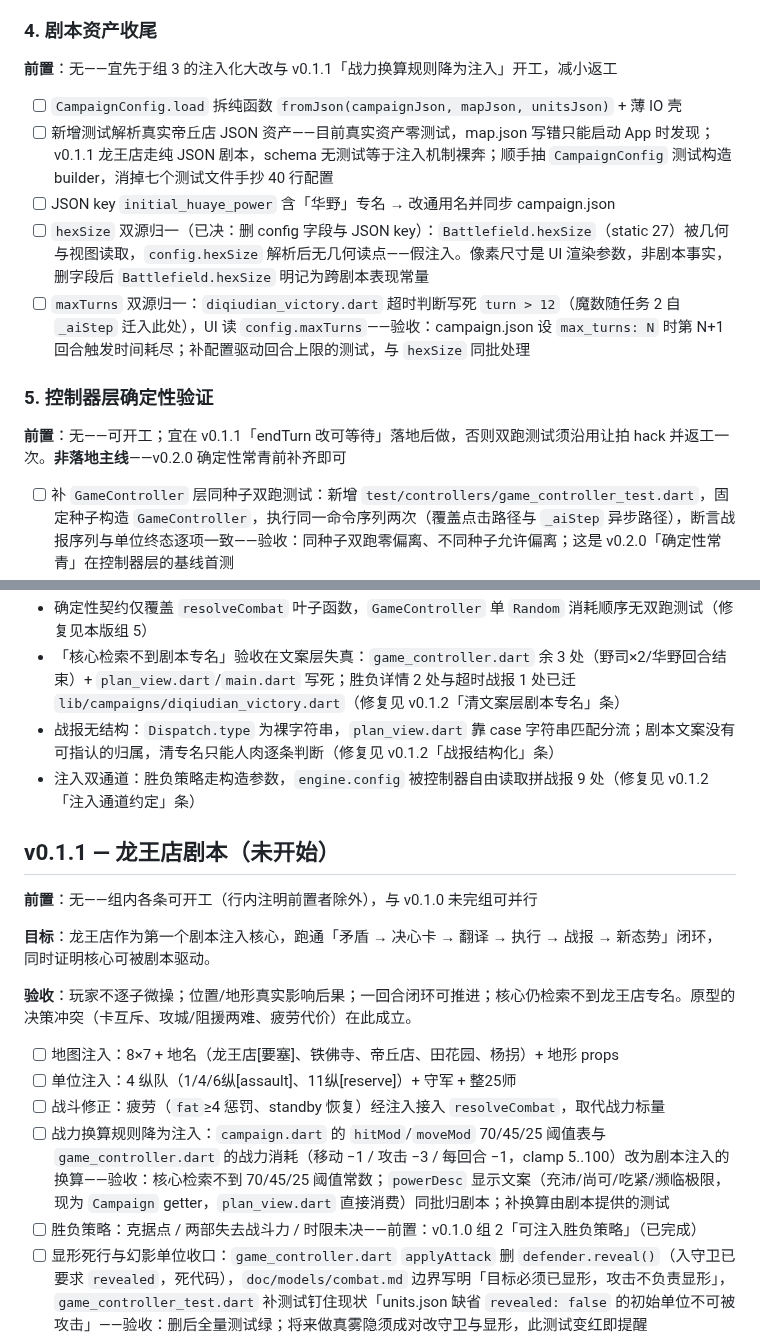
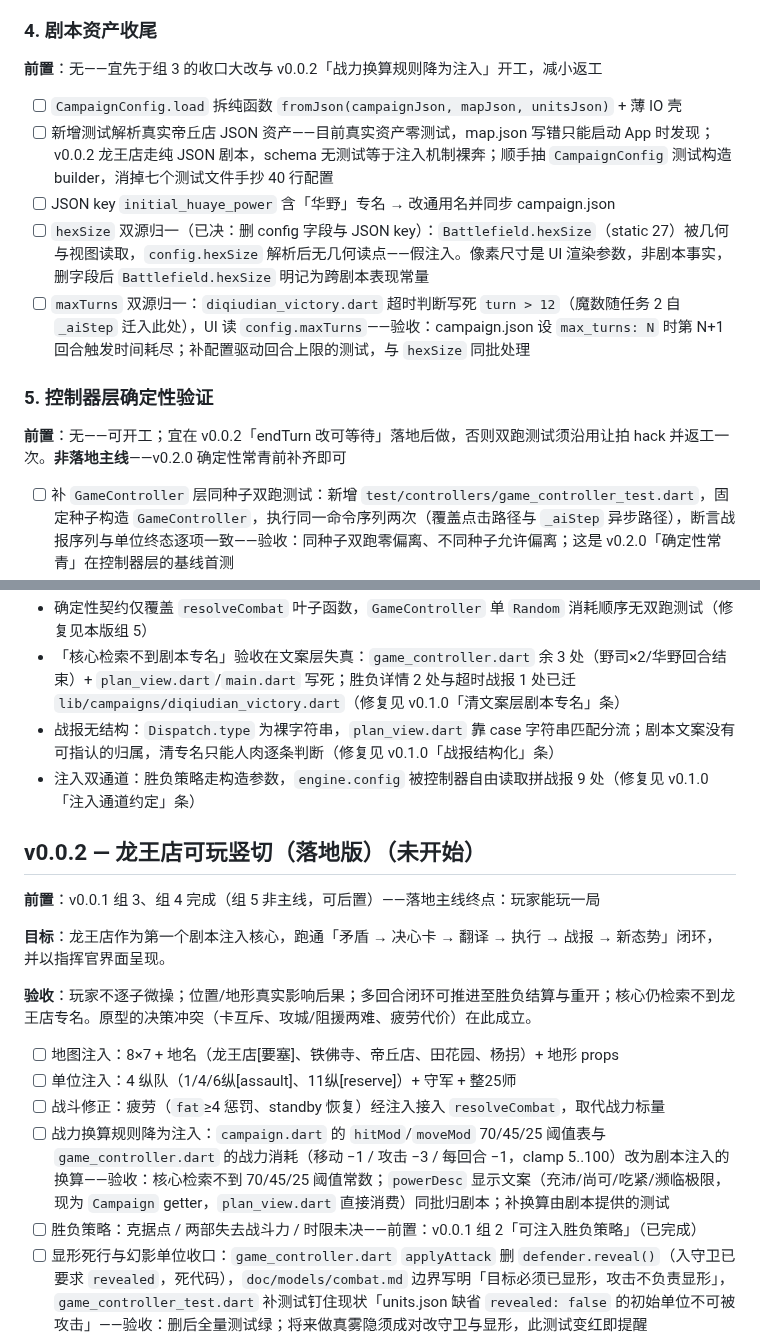
Before and after one commit to quanttide/qtgame-war, a Markdown page: src/studio/ROADMAP.md, 2 parts joined by grey strips. Rendered like a GitHub page.

```diff
--- a/src/studio/ROADMAP.md
+++ b/src/studio/ROADMAP.md
@@ -52,17 +54,17 @@
 
 ### 4. 剧本资产收尾
 
-**前置**：无——宜先于组 3 的注入化大改与 v0.1.1「战力换算规则降为注入」开工，减小返工
+**前置**：无——宜先于组 3 的收口大改与 v0.0.2「战力换算规则降为注入」开工，减小返工
 
 - [ ] `CampaignConfig.load` 拆纯函数 `fromJson(campaignJson, mapJson, unitsJson)` + 薄 IO 壳
-- [ ] 新增测试解析真实帝丘店 JSON 资产——目前真实资产零测试，map.json 写错只能启动 App 时发现；v0.1.1 龙王店走纯 JSON 剧本，schema 无测试等于注入机制裸奔；顺手抽 `CampaignConfig` 测试构造 builder，消掉七个测试文件手抄 40 行配置
+- [ ] 新增测试解析真实帝丘店 JSON 资产——目前真实资产零测试，map.json 写错只能启动 App 时发现；v0.0.2 龙王店走纯 JSON 剧本，schema 无测试等于注入机制裸奔；顺手抽 `CampaignConfig` 测试构造 builder，消掉七个测试文件手抄 40 行配置
 - [ ] JSON key `initial_huaye_power` 含「华野」专名 → 改通用名并同步 campaign.json
 - [ ] `hexSize` 双源归一（已决：删 config 字段与 JSON key）：`Battlefield.hexSize`（static 27）被几何与视图读取，`config.hexSize` 解析后无几何读点——假注入。像素尺寸是 UI 渲染参数，非剧本事实，删字段后 `Battlefield.hexSize` 明记为跨剧本表现常量
 - [ ] `maxTurns` 双源归一：`diqiudian_victory.dart` 超时判断写死 `turn > 12`（魔数随任务 2 自 `_aiStep` 迁入此处），UI 读 `config.maxTurns`——验收：campaign.json 设 `max_turns: N` 时第 N+1 回合触发时间耗尽；补配置驱动回合上限的测试，与 `hexSize` 同批处理
 
 ### 5. 控制器层确定性验证
 
-**前置**：无——可开工；宜在 v0.1.1「endTurn 改可等待」落地后做，否则双跑测试须沿用让拍 hack 并返工一次。**非落地主线**——v0.2.0 确定性常青前补齐即可
+**前置**：无——可开工；宜在 v0.0.2「endTurn 改可等待」落地后做，否则双跑测试须沿用让拍 hack 并返工一次。**非落地主线**——v0.2.0 确定性常青前补齐即可
 
 - [ ] 补 `GameController` 层同种子双跑测试：新增 `test/controllers/game_controller_test.dart`，固定种子构造 `GameController`，执行同一命令序列两次（覆盖点击路径与 `_aiStep` 异步路径），断言战报序列与单位终态逐项一致——验收：同种子双跑零偏离、不同种子允许偏离；这是 v0.2.0「确定性常青」在控制器层的基线首测
 
@@ -76,21 +78,21 @@
 - 确定性契约仅覆盖 `resolveCombat` 叶子函数，`GameController` 单 `Random` 消耗顺序无双跑测试（修复见本版组 5）
-- 「核心检索不到剧本专名」验收在文案层失真：`game_controller.dart` 余 3 处（野司×2/华野回合结束）+ `plan_view.dart`/`main.dart` 写死；胜负详情 2 处与超时战报 1 处已迁 `lib/campaigns/diqiudian_victory.dart`（修复见 v0.1.2「清文案层剧本专名」条）
-- 战报无结构：`Dispatch.type` 为裸字符串，`plan_view.dart` 靠 case 字符串匹配分流；剧本文案没有可指认的归属，清专名只能人肉逐条判断（修复见 v0.1.2「战报结构化」条）
-- 注入双通道：胜负策略走构造参数，`engine.config` 被控制器自由读取拼战报 9 处（修复见 v0.1.2「注入通道约定」条）
+- 「核心检索不到剧本专名」验收在文案层失真：`game_controller.dart` 余 3 处（野司×2/华野回合结束）+ `plan_view.dart`/`main.dart` 写死；胜负详情 2 处与超时战报 1 处已迁 `lib/campaigns/diqiudian_victory.dart`（修复见 v0.1.0「清文案层剧本专名」条）
+- 战报无结构：`Dispatch.type` 为裸字符串，`plan_view.dart` 靠 case 字符串匹配分流；剧本文案没有可指认的归属，清专名只能人肉逐条判断（修复见 v0.1.0「战报结构化」条）
+- 注入双通道：胜负策略走构造参数，`engine.config` 被控制器自由读取拼战报 9 处（修复见 v0.1.0「注入通道约定」条）
 
-## v0.1.1 — 龙王店剧本（未开始）
+## v0.0.2 — 龙王店可玩竖切（落地版）（未开始）
 
-**前置**：无——组内各条可开工（行内注明前置者除外），与 v0.1.0 未完组可并行
+**前置**：v0.0.1 组 3、组 4 完成（组 5 非主线，可后置）——落地主线终点：玩家能玩一局
 
-**目标**：龙王店作为第一个剧本注入核心，跑通「矛盾 → 决心卡 → 翻译 → 执行 → 战报 → 新态势」闭环，同时证明核心可被剧本驱动。
+**目标**：龙王店作为第一个剧本注入核心，跑通「矛盾 → 决心卡 → 翻译 → 执行 → 战报 → 新态势」闭环，并以指挥官界面呈现。
 
-**验收**：玩家不逐子微操；位置/地形真实影响后果；一回合闭环可推进；核心仍检索不到龙王店专名。原型的决策冲突（卡互斥、攻城/阻援两难、疲劳代价）在此成立。
+**验收**：玩家不逐子微操；位置/地形真实影响后果；多回合闭环可推进至胜负结算与重开；核心仍检索不到龙王店专名。原型的决策冲突（卡互斥、攻城/阻援两难、疲劳代价）在此成立。
 
 - [ ] 地图注入：8×7 + 地名（龙王店[要塞]、铁佛寺、帝丘店、田花园、杨拐）+ 地形 props
 - [ ] 单位注入：4 纵队（1/4/6纵[assault]、11纵[reserve]）+ 守军 + 整25师
 - [ ] 战斗修正：疲劳（`fat`≥4 惩罚、standby 恢复）经注入接入 `resolveCombat`，取代战力标量
 - [ ] 战力换算规则降为注入：`campaign.dart` 的 `hitMod`/`moveMod` 70/45/25 阈值表与 `game_controller.dart` 的战力消耗（移动 −1 / 攻击 −3 / 每回合 −1，clamp 5..100）改为剧本注入的换算——验收：核心检索不到 70/45/25 阈值常数；`powerDesc` 显示文案（充沛/尚可/吃紧/濒临极限，现为 `Campaign` getter，`plan_view.dart` 直接消费）同批归剧本；补换算由剧本提供的测试
-- [ ] 胜负策略：克据点 / 两部失去战斗力 / 时限未决——前置：v0.1.0 组 2「可注入胜负策略」（已完成）
+- [ ] 胜负策略：克据点 / 两部失去战斗力 / 时限未决——前置：v0.0.1 组 2「可注入胜负策略」（已完成）
 - [ ] 显形死行与幻影单位收口：`game_controller.dart` `applyAttack` 删 `defender.reveal()`（入守卫已要求 `revealed`，死代码），`doc/models/combat.md` 边界写明「目标必须已显形，攻击不负责显形」，`game_controller_test.dart` 补测试钉住现状「units.json 缺省 `revealed: false` 的初始单位不可被攻击」——验收：删后全量测试绿；将来做真雾隐须成对改守卫与显形，此测试变红即提醒
 - [ ] 定突击×工事契约：`doc/models/combat.md` 称「突击对 fullCover 必中且伤害 2」，`combat.dart` 分支实际要求先掷命中——二改一（代码实现必中并补必中测试，或 doc 改「命中后必重创」并补该分支测试）——验收：doc 与代码一致，`combat_test.dart` 有该分支锁定测试
 - [ ] 战斗测试桩契约化（前置：「定突击×工事契约」先落——若裁定必中免掷骰，「恰掷 1 次」改按分支限定）：`combat_test.dart` 的 `_ScriptedRandom.nextInt` 校验 `0 ≤ v < max`（违约报错指明桩违规）、记录掷骰次数并断言「每次结算恰掷 1 次」，三档 roll 魔数 99/39/9 注明命中率公式来源（55+baseAttack×6+hitMod−def×8）——验收：故意给 `resolveCombat` 加第二次掷骰时，红在「掷骰次数」断言而非 RangeError
```
Also changed, not shown: other parts of src/studio/ROADMAP.md (+41 -33 lines), src/studio/TODO.md (+7 -7 lines).
